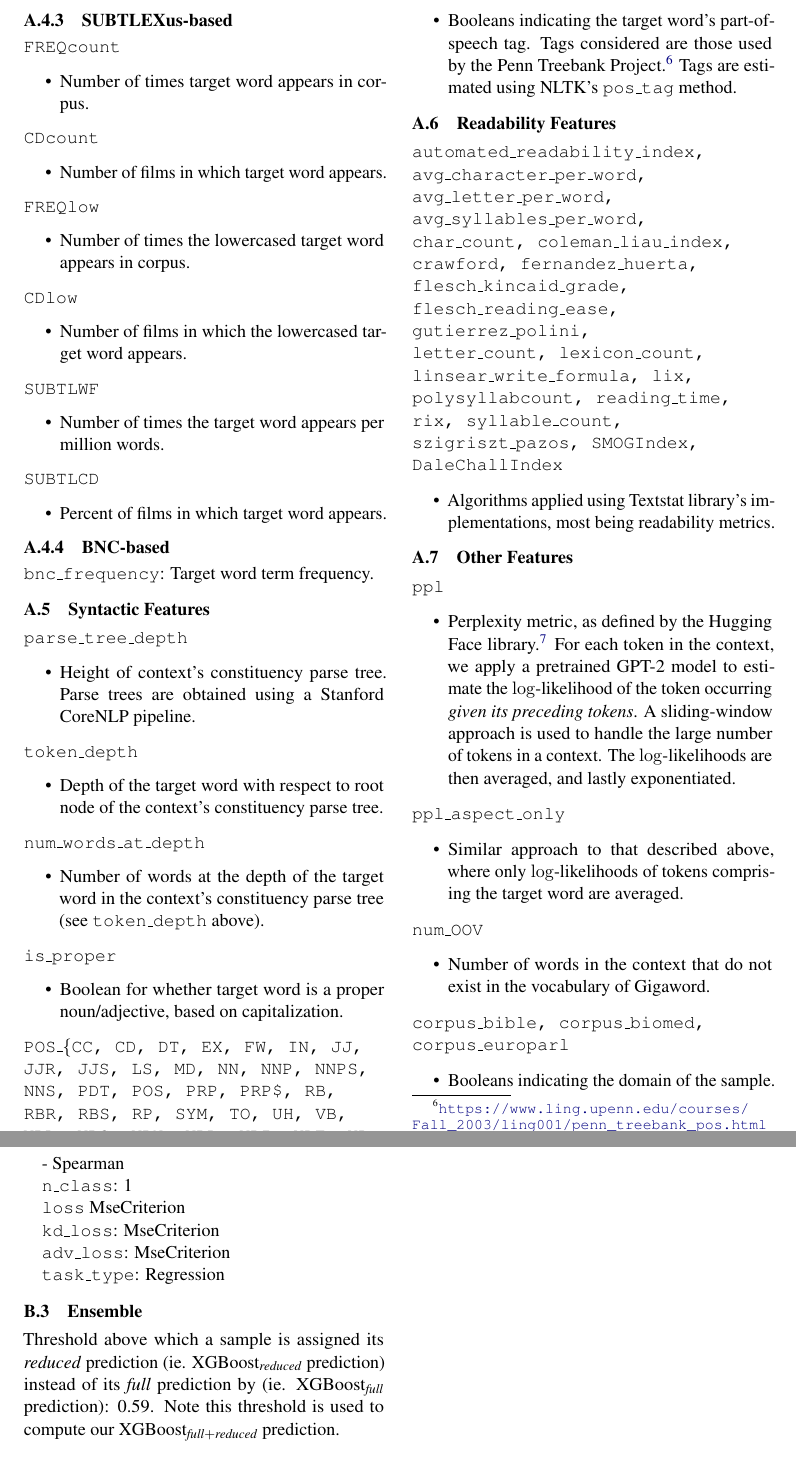
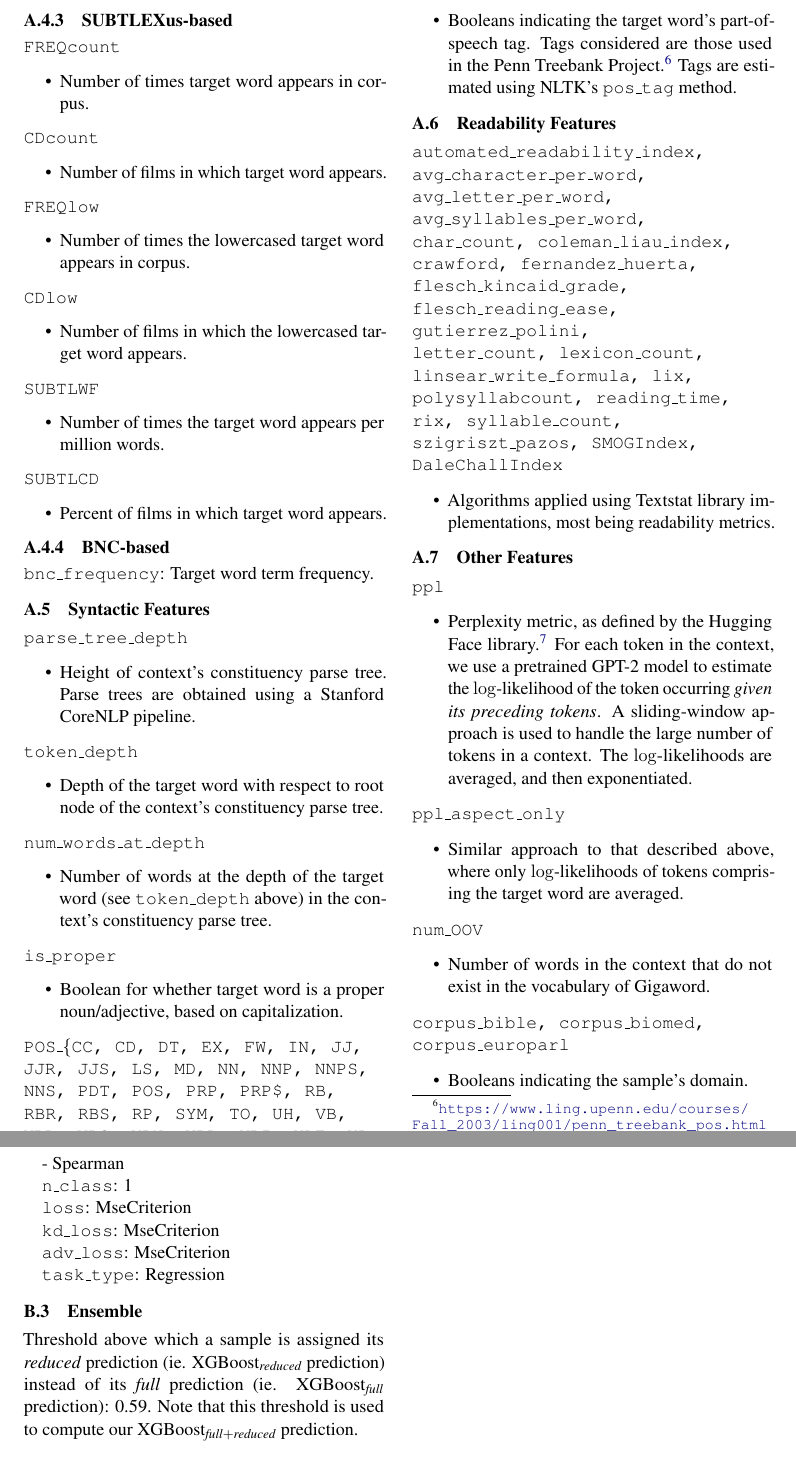
Before and after one commit to Aadil101/paper, a LaTeX paper (acl-ijcnlp2021-templates/acl2021.tex): two parts of pages 8 and 9 of 9, joined at a grey line, cut so that both start at the same text. Compiled offline with pdfLaTeX.

Commit message:
Finished appendix completely

```diff
--- a/acl-ijcnlp2021-templates/acl2021.tex
+++ b/acl-ijcnlp2021-templates/acl2021.tex
@@ -525,7 +525,7 @@ Here, we describe in greater detail the various features that were experimented
 \end{itemize}
 \texttt{num\_words\_at\_depth}
 \begin{itemize}
-  \item Number of words at the depth of the target word in the context's constituency parse tree (see \texttt{token\_depth} above).
+  \item Number of words at the depth of the target word (see \texttt{token\_depth} above) in the context's constituency parse tree.
 \end{itemize}
 \texttt{is\_proper}
 \begin{itemize}
@@ -533,21 +533,21 @@ Here, we describe in greater detail the various features that were experimented
 \end{itemize}
 \texttt{POS\_\{CC, CD, DT, EX, FW, IN, JJ, JJR, JJS, LS, MD, NN, NNP, NNPS, NNS, PDT, POS, PRP, PRP\$, RB, RBR, RBS, RP, SYM, TO, UH, VB, VBD, VBG, VBN, VBP, VBZ, WDT, WP, WP\$, WRB\}}
 \begin{itemize}
-  \item Booleans indicating the target word's part-of-speech tag. Tags considered are those used by the Penn Treebank Project.\footnote{\url{https://www.ling.upenn.edu/courses/Fall_2003/ling001/penn_treebank_pos.html}} Tags are estimated using NLTK's \texttt{pos\_tag} method.
+  \item Booleans indicating the target word's part-of-speech tag. Tags considered are those used in the Penn Treebank Project.\footnote{\url{https://www.ling.upenn.edu/courses/Fall_2003/ling001/penn_treebank_pos.html}} Tags are estimated using NLTK's \texttt{pos\_tag} method.
 \end{itemize}
 
 \subsection{Readability Features}
 
 \texttt{automated\_readability\_index, avg\_character\_per\_word, avg\_letter\_per\_word, avg\_syllables\_per\_word, char\_count, coleman\_liau\_index, crawford, fernandez\_huerta, flesch\_kincaid\_grade, flesch\_reading\_ease, gutierrez\_polini, letter\_count, lexicon\_count, linsear\_write\_formula, lix, polysyllabcount, reading\_time, rix, syllable\_count, szigriszt\_pazos, SMOGIndex, DaleChallIndex}
 \begin{itemize}
-  \item Algorithms applied using Textstat library's implementations, most being readability metrics.
+  \item Algorithms applied using Textstat library implementations, most being readability metrics.
 \end{itemize}
 
 \subsection{Other Features}
 
 \texttt{ppl}
 \begin{itemize}
-  \item Perplexity metric, as defined by the Hugging Face library.\footnote{\url{https://huggingface.co/transformers/perplexity.html}} For each token in the context, we apply a pretrained GPT-2 model to estimate the $\log$-likelihood of the token occurring \textit{given its preceding tokens}. A sliding-window approach is used to handle the large number of tokens in a context. The $\log$-likelihoods are then averaged, and lastly exponentiated.
+  \item Perplexity metric, as defined by the Hugging Face library.\footnote{\url{https://huggingface.co/transformers/perplexity.html}} For each token in the context, we use a pretrained GPT-2 model to estimate the $\log$-likelihood of the token occurring \textit{given its preceding tokens}. A sliding-window approach is used to handle the large number of tokens in a context. The $\log$-likelihoods are averaged, and then exponentiated.
 \end{itemize}
 \texttt{ppl\_aspect\_only}
 \begin{itemize}
@@ -559,7 +559,7 @@ Here, we describe in greater detail the various features that were experimented
 \end{itemize}
 \texttt{corpus\_bible, corpus\_biomed, corpus\_europarl}
 \begin{itemize}
-  \item Booleans indicating the domain of the sample.
+  \item Booleans indicating the sample's domain.
 \end{itemize}
 
 \section{Model Hyperparameters}
@@ -590,14 +590,14 @@ MT-DNN uses \texttt{yaml} as its config file format. Below are the contents of o
 \indent - Pearson\\
 \indent - Spearman\\
 \indent \texttt{n\_class}: 1\\
-\indent \texttt{loss} MseCriterion\\
+\indent \texttt{loss}: MseCriterion\\
 \indent \texttt{kd\_loss}: MseCriterion\\
 \indent \texttt{adv\_loss}: MseCriterion\\
 \indent \texttt{task\_type}: Regression
 
 \subsection{Ensemble}
 
-Threshold above which a sample is assigned its \textit{reduced} prediction (ie. XGBoost$_\textit{reduced}$ prediction) instead of its \textit{full} prediction by (ie. XGBoost$_\textit{full}$ prediction): 0.59. Note this threshold is used to compute our XGBoost$
+Threshold above which a sample is assigned its \textit{reduced} prediction (ie. XGBoost$_\textit{reduced}$ prediction) instead of its \textit{full} prediction (ie. XGBoost$_\textit{full}$ prediction): 0.59. Note that this threshold is used to compute our XGBoost$
 _{\textit{full}+\textit{reduced}}$ prediction.\\
 
 \noindent Weighted average ensemble (single word subtask):\\
```
Also changed, not shown: acl-ijcnlp2021-templates/acl2021.tex (4 more changed lines).
